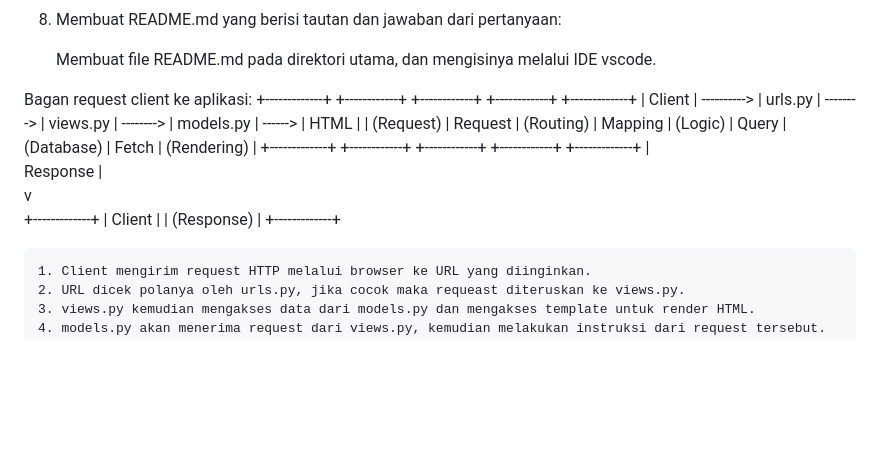
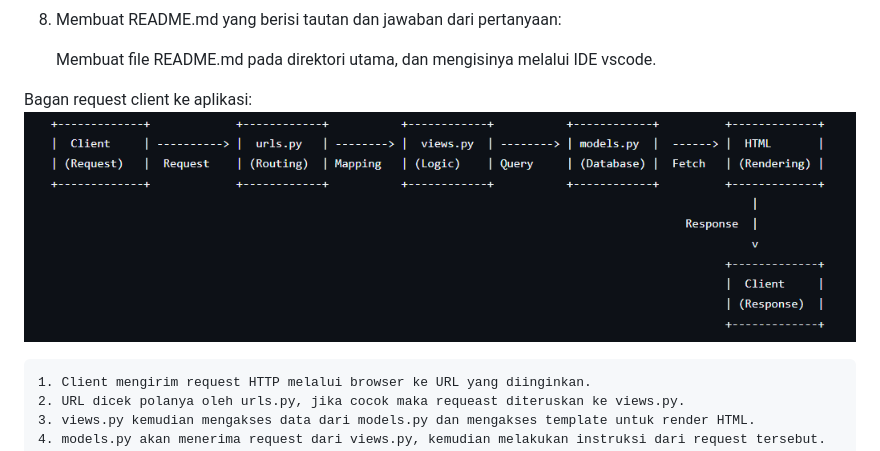
Before and after one commit to Veynnz/jualjual, a Markdown page: README.md, the part around the change. GitHub-like rendering; blank space fills up the shorter version.

Commit message:
inserting bagan

```diff
--- a/README.md
+++ b/README.md
@@ -44,17 +44,7 @@ Implementasi Checklist:
     Membuat file README.md pada direktori utama, dan mengisinya melalui IDE vscode.
 
 Bagan request client ke aplikasi:
-    +-------------+             +------------+           +------------+           +------------+          +-------------+
-    |  Client     | ----------> |  urls.py   | --------> |  views.py  | --------> | models.py  |  ------> |  HTML       |
-    | (Request)   |  Request    | (Routing)  | Mapping   | (Logic)    | Query     | (Database) |  Fetch   | (Rendering) |
-    +-------------+             +------------+           +------------+           +------------+          +-------------+
-                                                                                                              |
-                                                                                                    Response  |
-                                                                                                              v
-                                                                                                          +-------------+
-                                                                                                          |  Client     |
-                                                                                                          | (Response)  |
-                                                                                                          +-------------+
+![Bagan request client](bagan.png)
 
     1. Client mengirim request HTTP melalui browser ke URL yang diinginkan.
     2. URL dicek polanya oleh urls.py, jika cocok maka requeast diteruskan ke views.py.
```
